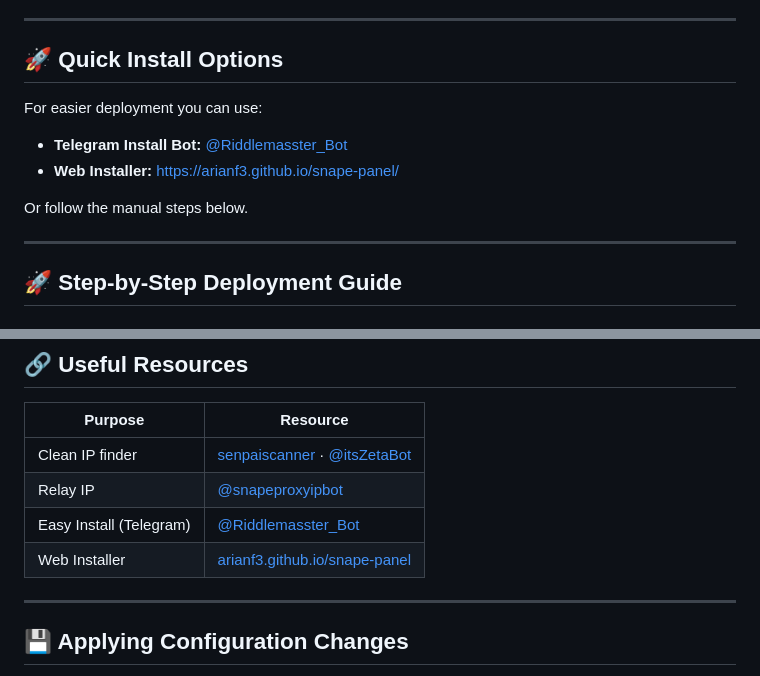
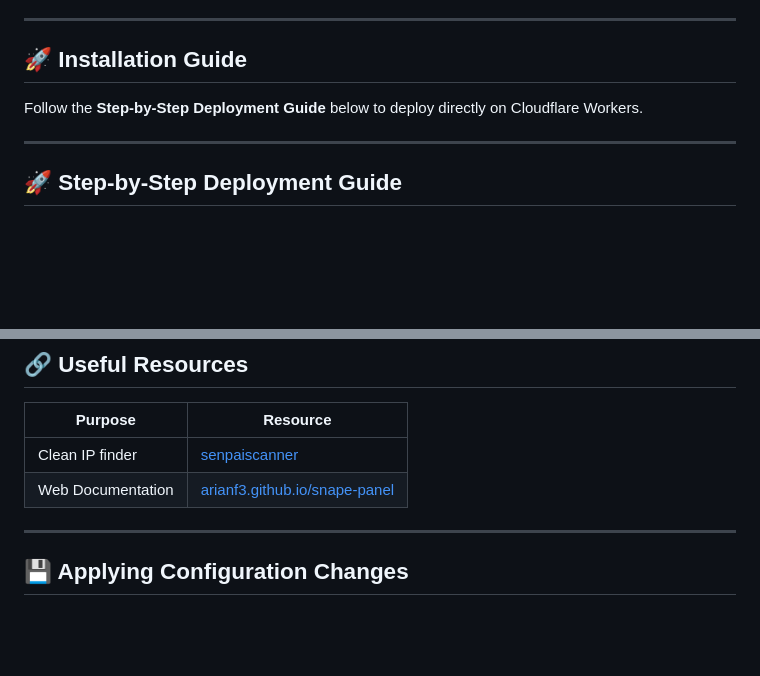
Before and after one commit to arianf3/snape-panel, a Markdown page: README.md, 2 parts joined by grey strips. GitHub-like rendering; blank space fills up the shorter version.

Commit message:
docs: clean up broken legacy install links and simplify deployment guide

```diff
--- a/README.md
+++ b/README.md
@@ -77,14 +77,9 @@ Snape isn't just a proxy script — it's a complete management solution designed
 
 ---
 
-## 🚀 Quick Install Options
+## 🚀 Installation Guide
 
-For easier deployment you can use:
-
-- **Telegram Install Bot:** [@Riddlemasster_Bot](https://t.me/Riddlemasster_Bot)
-- **Web Installer:** [https://arianf3.github.io/snape-panel/](https://arianf3.github.io/snape-panel/)
-
-Or follow the manual steps below.
+Follow the **Step-by-Step Deployment Guide** below to deploy directly on Cloudflare Workers.
 
 ---
 
@@ -196,10 +191,8 @@ Toggle in Advanced (or send `/pause` via Telegram) to immediately stop all proxy
 
 | Purpose | Resource |
 |---|---|
-| Clean IP finder | [senpaiscanner](https://github.com/senpaiscanner) · [@itsZetaBot](https://t.me/itsZetaBot) |
-| Relay IP | [@snapeproxyipbot](https://t.me/snapeproxyipbot) |
-| Easy Install (Telegram) | [@Riddlemasster_Bot](https://t.me/Riddlemasster_Bot) |
-| Web Installer | [arianf3.github.io/snape-panel](https://arianf3.github.io/snape-panel/) |
+| Clean IP finder | [senpaiscanner](https://github.com/senpaiscanner) |
+| Web Documentation | [arianf3.github.io/snape-panel](https://arianf3.github.io/snape-panel/) |
 
 ---
 
```
Also changed, not shown: README_FA.md (+4 -9 lines).
